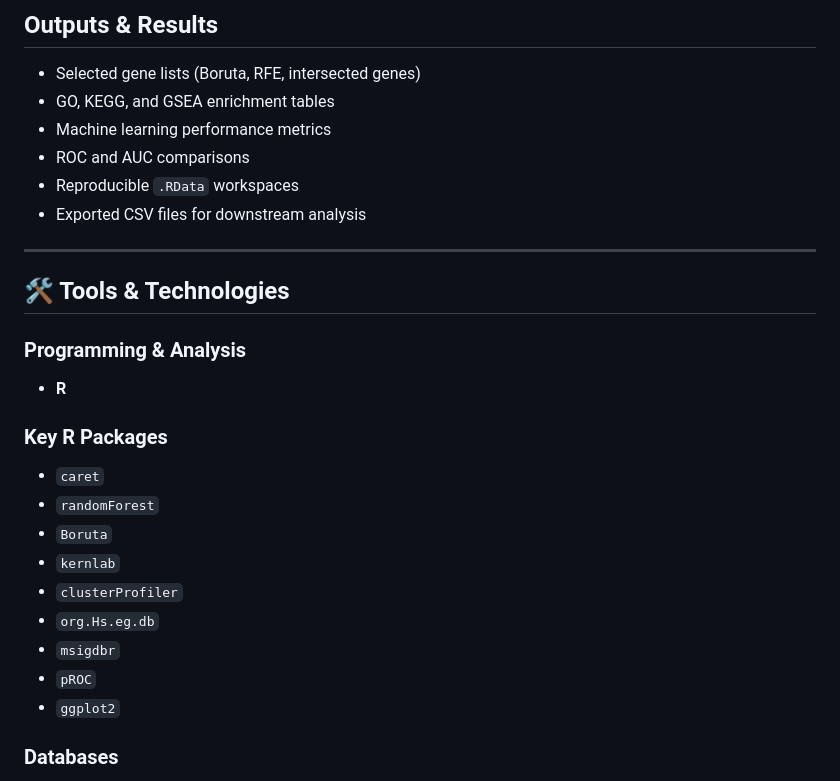
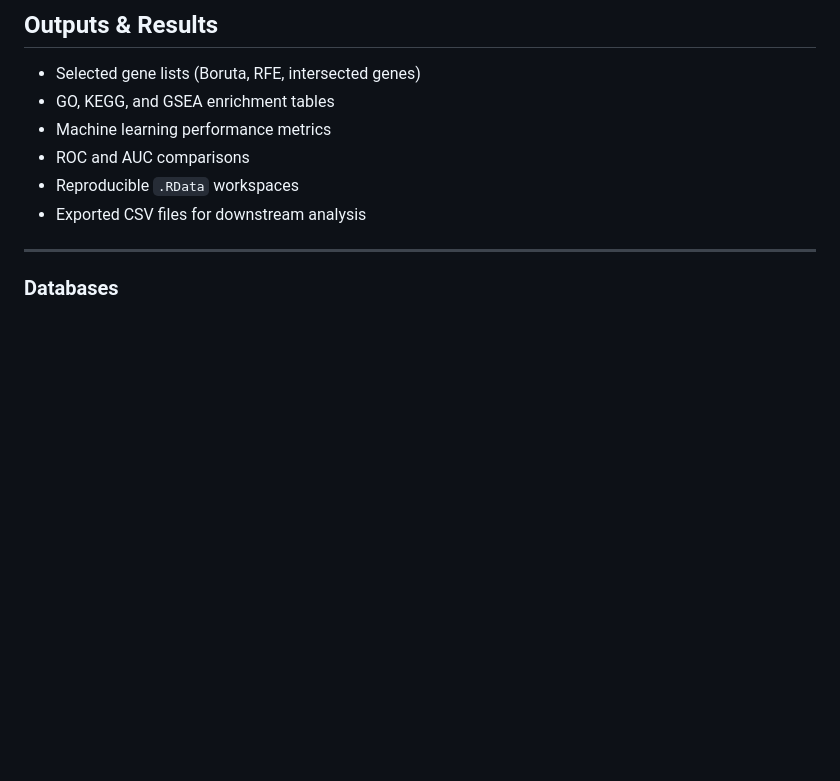
Before and after one commit to aymunir1/AI_Omics_Internship_2025, a Markdown page: README.md, the part around one of its changes. Rendered like a GitHub page; blank space fills up the shorter version.

```diff
--- a/README.md
+++ b/README.md
@@ -103,19 +131,7 @@ AI_Omics_Internship_2025/
 - Reproducible `.RData` workspaces
 - Exported CSV files for downstream analysis
 ---
-## 🛠 Tools & Technologies
-### Programming & Analysis
-- **R**
-### Key R Packages
-- `caret`
-- `randomForest`
-- `Boruta`
-- `kernlab`
-- `clusterProfiler`
-- `org.Hs.eg.db`
-- `msigdbr`
-- `pROC`
-- `ggplot2`
+
 ### Databases
 - NCBI GEO
 - Gene Ontology (GO)
```
Also changed, not shown: other parts of README.md (+32 -4 lines).
